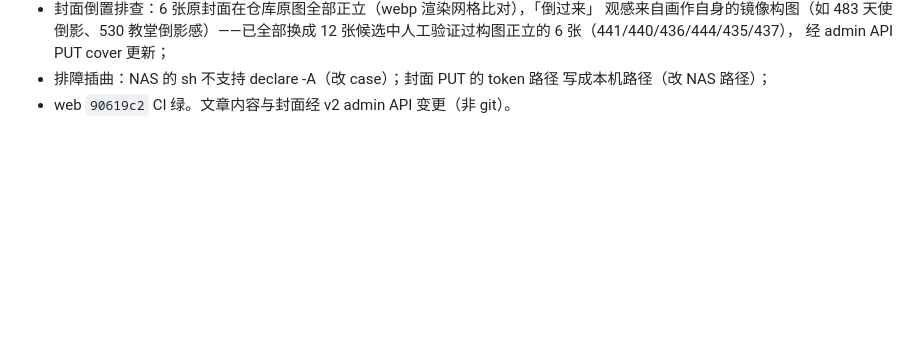
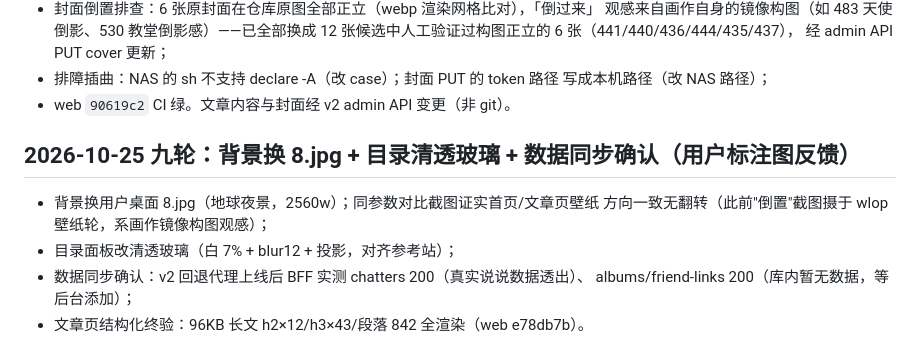
Before and after one commit to neutron-star77/neutronstar-web, a Markdown page: .scratch/nebula-replica/audit.md, the part around the change. Drawn GitHub-style; blank space fills up the shorter version.

Commit message:
docs(audit): 补记九轮——8.jpg 背景/目录清透玻璃/数据同步确认

```diff
--- a/.scratch/nebula-replica/audit.md
+++ b/.scratch/nebula-replica/audit.md
@@ -131,3 +131,12 @@ v2-api 的 .env 在排障中被截断，已按 config.py 默认+容器凭据重
 - 排障插曲：NAS 的 sh 不支持 declare -A（改 case）；封面 PUT 的 token 路径
   写成本机路径（改 NAS 路径）；
 - web `90619c2` CI 绿。文章内容与封面经 v2 admin API 变更（非 git）。
+
+## 2026-10-25 九轮：背景换 8.jpg + 目录清透玻璃 + 数据同步确认（用户标注图反馈）
+
+- 背景换用户桌面 8.jpg（地球夜景，2560w）；同参数对比截图证实首页/文章页壁纸
+  方向一致无翻转（此前"倒置"截图摄于 wlop 壁纸轮，系画作镜像构图观感）；
+- 目录面板改清透玻璃（白 7% + blur12 + 投影，对齐参考站）；
+- 数据同步确认：v2 回退代理上线后 BFF 实测 chatters 200（真实说说数据透出）、
+  albums/friend-links 200（库内暂无数据，等后台添加）；
+- 文章页结构化终验：96KB 长文 h2×12/h3×43/段落 842 全渲染（web e78db7b）。
```
